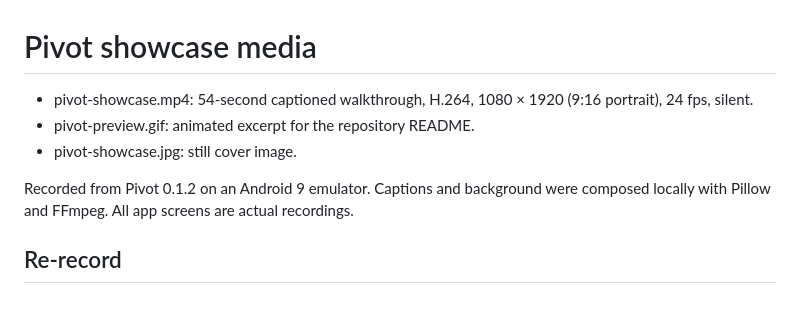
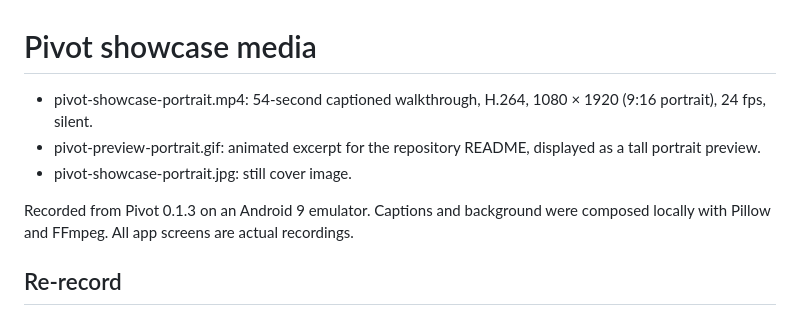
Before and after one commit to kraemonie/pivot, a Markdown page: docs/demo/README.md, the part around the change. Rendered like a GitHub page.

```diff
--- a/docs/demo/README.md
+++ b/docs/demo/README.md
@@ -1,10 +1,10 @@
 # Pivot showcase media
 
-- pivot-showcase.mp4: 54-second captioned walkthrough, H.264, 1080 × 1920 (9:16 portrait), 24 fps, silent.
-- pivot-preview.gif: animated excerpt for the repository README.
-- pivot-showcase.jpg: still cover image.
+- pivot-showcase-portrait.mp4: 54-second captioned walkthrough, H.264, 1080 × 1920 (9:16 portrait), 24 fps, silent.
+- pivot-preview-portrait.gif: animated excerpt for the repository README, displayed as a tall portrait preview.
+- pivot-showcase-portrait.jpg: still cover image.
 
-Recorded from Pivot 0.1.2 on an Android 9 emulator. Captions and background were composed locally with Pillow and FFmpeg. All app screens are actual recordings.
+Recorded from Pivot 0.1.3 on an Android 9 emulator. Captions and background were composed locally with Pillow and FFmpeg. All app screens are actual recordings.
 
 ## Re-record
 
```
Also changed, not shown: README.md (+2 -2 lines), docs/verification.md (+8 -0 lines), docs/demo/pivot-preview-portrait.gif (added), docs/demo/pivot-preview.gif (deleted), docs/demo/pivot-showcase-portrait.jpg (added), docs/demo/pivot-showcase.jpg (deleted), 13 other files.
